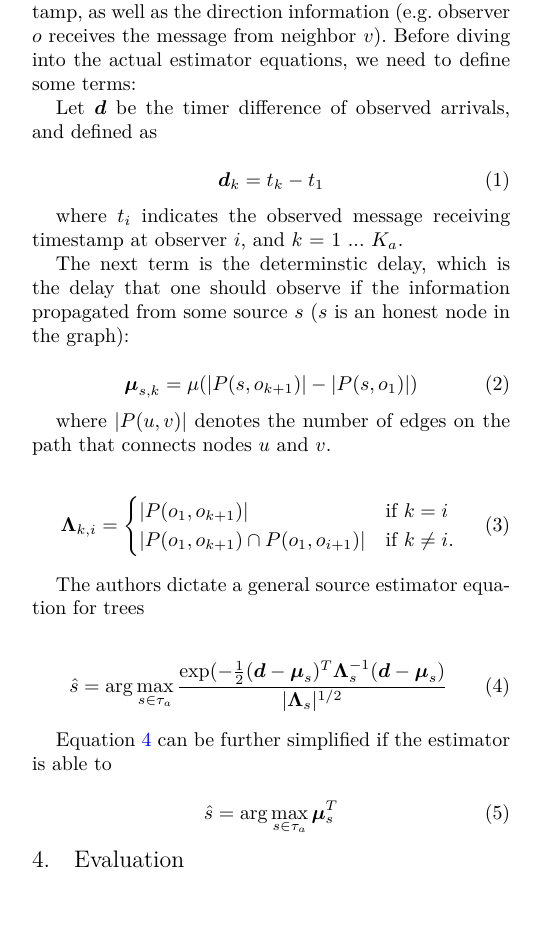
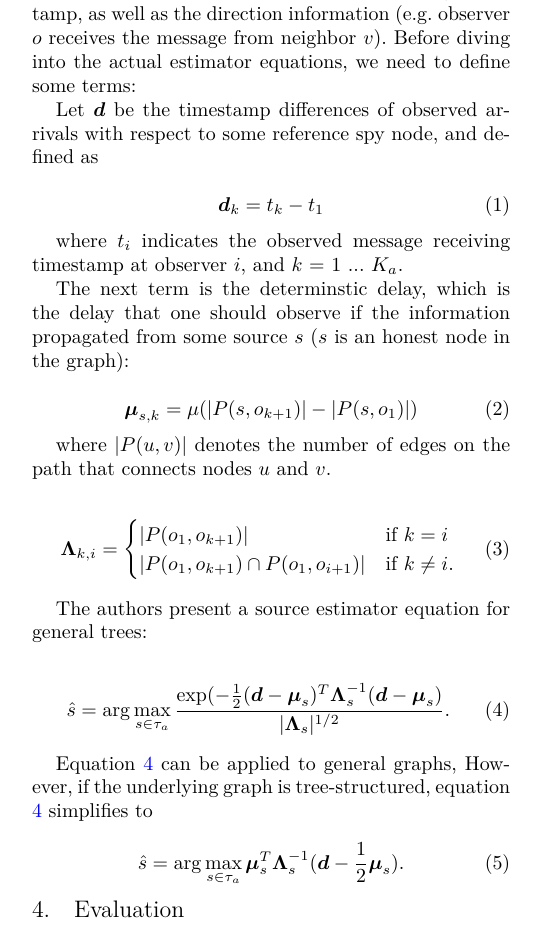
Before and after one commit to gfanti/anonymous-social-networks, a LaTeX paper (final_report/main.tex, which reads final_report/methodology.tex): part of one column of page 4 of 6, cut so that both start at the same text, the shorter picture padded with empty space. Compiled offline with XeLaTeX; a missing font is replaced by an installed copy or a similar font.

Commit message:
small changes to estimator description

```diff
--- a/final_report/methodology.tex
+++ b/final_report/methodology.tex
@@ -31,7 +31,7 @@ Initially, we attempted to come up with some estimators on our own. \todo{Should
 
 The observer model estimator~\cite{pinto} is a maximum likelihood estimator. The setup is quite similar to our simulation: given a graph $G$, there exists a set of $K_a$ observers that pick up information transmitted in the network. The collected information has receiving timestamp, as well as the direction information (e.g. observer $o$ receives the message from neighbor $v$). Before diving into the actual estimator equations, we need to define some terms:
 
-Let $\boldsymbol{d}$ be the timer difference of observed arrivals, and defined as
+Let $\boldsymbol{d}$ be the timestamp differences of observed arrivals with respect to some reference spy node, and defined as
 
 \begin{equation}
   \boldsymbol{d}_k = t_{k} - t_1
@@ -55,16 +55,16 @@ where $|P(u, v)|$ denotes the number of edges on the path that connects nodes $u
 \end{equation}
 
 
-The authors dictate a general source estimator equation for trees
+The authors present a source estimator equation for general trees:
 
 \begin{equation}
 \label{eq:general}
-\hat{s} = \arg\max_{s \in \tau_{a}} \dfrac{\exp(-\frac{1}{2} (\boldsymbol{d} - \boldsymbol{\mu}_{s})^{T} \boldsymbol{\Lambda}_s^{-1} (\boldsymbol{d} - \boldsymbol{\mu}_s) }{|\boldsymbol{\Lambda}_s|^{1/2}}
+\hat{s} = \arg\max_{s \in \tau_{a}} \dfrac{\exp(-\frac{1}{2} (\boldsymbol{d} - \boldsymbol{\mu}_{s})^{T} \boldsymbol{\Lambda}_s^{-1} (\boldsymbol{d} - \boldsymbol{\mu}_s) }{|\boldsymbol{\Lambda}_s|^{1/2}}.
 \end{equation}
 
-Equation \ref{eq:general} can be further simplified if the estimator is able to
+Equation \ref{eq:general} can be applied to general graphs, However, if the underlying graph is tree-structured, equation \ref{eq:general} simplifies to
 
 \begin{equation}
 \label{eq:tree}
-\hat{s} = \arg\max_{s \in \tau_{a}} \boldsymbol{\mu}_{s}^{T}
+\hat{s} = \arg\max_{s \in \tau_{a}} \boldsymbol{\mu}_{s}^{T} \boldsymbol{\Lambda}_s^{-1} (\boldsymbol{d} - \frac{1}{2}\boldsymbol{\mu}_s).
 \end{equation}
```
